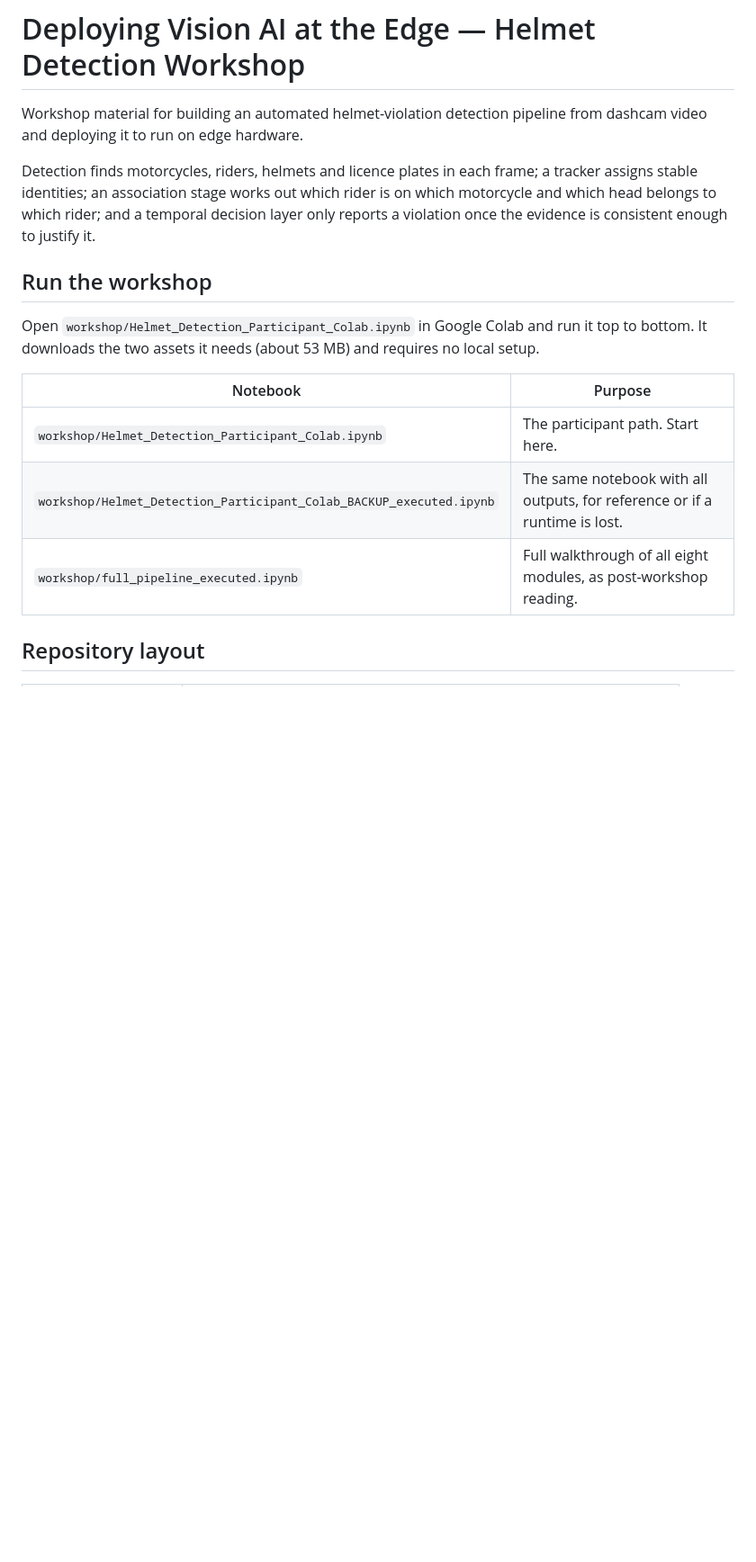
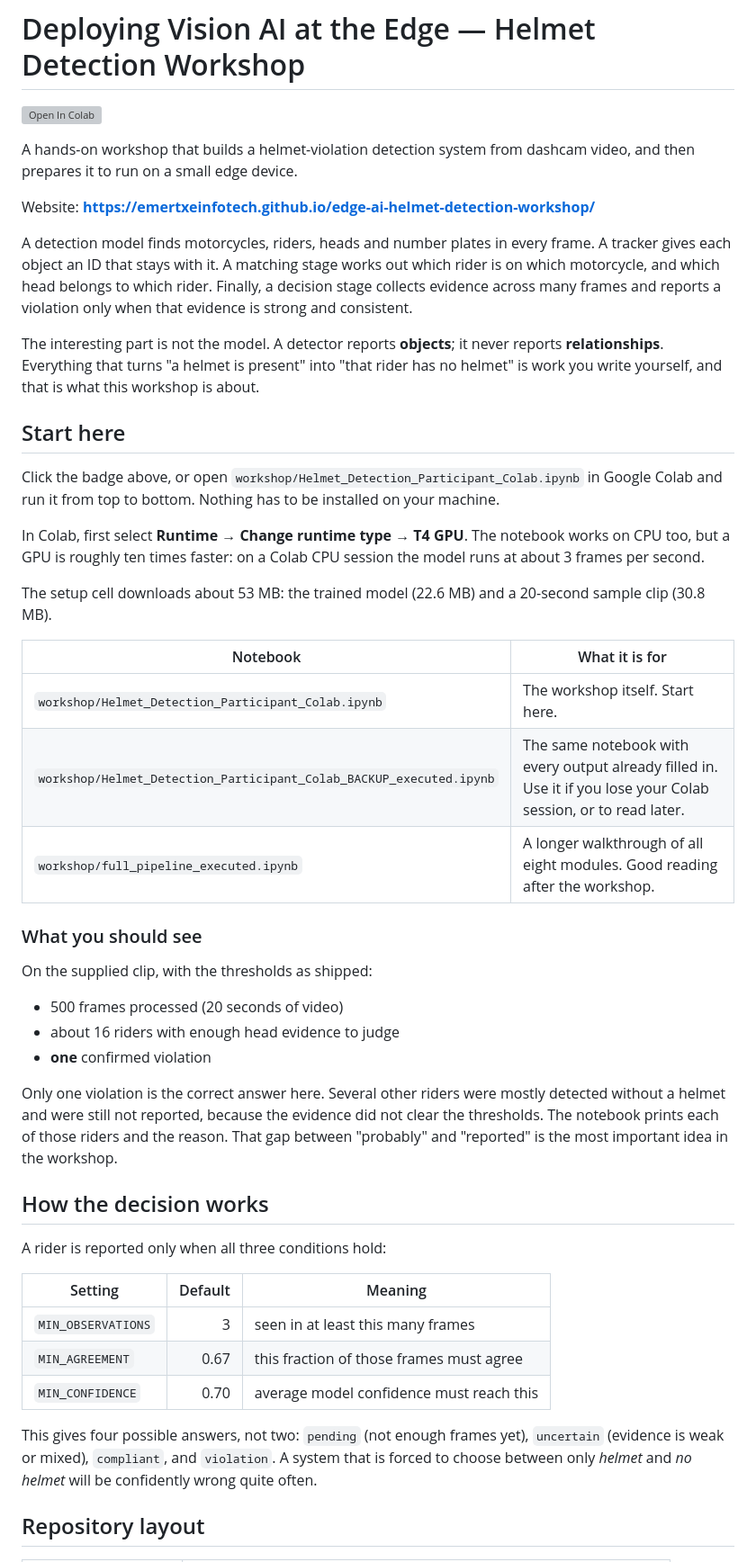
Before and after one commit to EmertxeInfoTech/edge-ai-helmet-detection-workshop, a Markdown page: README.md, the part around one of its changes. Shown at 90% size. GitHub-like rendering; blank space fills up the shorter version; grey boxes are pictures that could not be loaded.

```diff
--- a/README.md
+++ b/README.md
@@ -1,25 +1,70 @@
 # Deploying Vision AI at the Edge — Helmet Detection Workshop
 
-Workshop material for building an automated helmet-violation detection
-pipeline from dashcam video and deploying it to run on edge hardware.
+[![Open In Colab](https://colab.research.google.com/assets/colab-badge.svg)](https://colab.research.google.com/github/EmertxeInfoTech/edge-ai-helmet-detection-workshop/blob/main/workshop/Helmet_Detection_Participant_Colab.ipynb)
 
-Detection finds motorcycles, riders, helmets and licence plates in each
-frame; a tracker assigns stable identities; an association stage works out
-which rider is on which motorcycle and which head belongs to which rider;
-and a temporal decision layer only reports a violation once the evidence is
-consistent enough to justify it.
+A hands-on workshop that builds a helmet-violation detection system from
+dashcam video, and then prepares it to run on a small edge device.
 
-## Run the workshop
+Website: **https://emertxeinfotech.github.io/edge-ai-helmet-detection-workshop/**
 
-Open `workshop/Helmet_Detection_Participant_Colab.ipynb` in Google Colab and
-run it top to bottom. It downloads the two assets it needs (about 53 MB) and
-requires no local setup.
+A detection model finds motorcycles, riders, heads and number plates in every
+frame. A tracker gives each object an ID that stays with it. A matching stage
+works out which rider is on which motorcycle, and which head belongs to which
+rider. Finally, a decision stage collects evidence across many frames and
+reports a violation only when that evidence is strong and consistent.
 
-| Notebook | Purpose |
+The interesting part is not the model. A detector reports **objects**; it
+never reports **relationships**. Everything that turns "a helmet is present"
+into "that rider has no helmet" is work you write yourself, and that is what
+this workshop is about.
+
+## Start here
+
+Click the badge above, or open
+`workshop/Helmet_Detection_Participant_Colab.ipynb` in Google Colab and run it
+from top to bottom. Nothing has to be installed on your machine.
+
+In Colab, first select **Runtime → Change runtime type → T4 GPU**. The
+notebook works on CPU too, but a GPU is roughly ten times faster: on a Colab
+CPU session the model runs at about 3 frames per second.
+
+The setup cell downloads about 53 MB: the trained model (22.6 MB) and a
+20-second sample clip (30.8 MB).
+
+| Notebook | What it is for |
 |---|---|
-| `workshop/Helmet_Detection_Participant_Colab.ipynb` | The participant path. Start here. |
-| `workshop/Helmet_Detection_Participant_Colab_BACKUP_executed.ipynb` | The same notebook with all outputs, for reference or if a runtime is lost. |
-| `workshop/full_pipeline_executed.ipynb` | Full walkthrough of all eight modules, as post-workshop reading. |
+| `workshop/Helmet_Detection_Participant_Colab.ipynb` | The workshop itself. Start here. |
+| `workshop/Helmet_Detection_Participant_Colab_BACKUP_executed.ipynb` | The same notebook with every output already filled in. Use it if you lose your Colab session, or to read later. |
+| `workshop/full_pipeline_executed.ipynb` | A longer walkthrough of all eight modules. Good reading after the workshop. |
+
+### What you should see
+
+On the supplied clip, with the thresholds as shipped:
+
+- 500 frames processed (20 seconds of video)
+- about 16 riders with enough head evidence to judge
+- **one** confirmed violation
+
+Only one violation is the correct answer here. Several other riders were
+mostly detected without a helmet and were still not reported, because the
+evidence did not clear the thresholds. The notebook prints each of those
+riders and the reason. That gap between "probably" and "reported" is the most
+important idea in the workshop.
+
+## How the decision works
+
+A rider is reported only when all three conditions hold:
+
+| Setting | Default | Meaning |
+|---|---:|---|
+| `MIN_OBSERVATIONS` | 3 | seen in at least this many frames |
+| `MIN_AGREEMENT` | 0.67 | this fraction of those frames must agree |
+| `MIN_CONFIDENCE` | 0.70 | average model confidence must reach this |
+
+This gives four possible answers, not two: `pending` (not enough frames yet),
+`uncertain` (evidence is weak or mixed), `compliant`, and `violation`. A
+system that is forced to choose between only *helmet* and *no helmet* will be
+confidently wrong quite often.
 
 ## Repository layout
 
```
Also changed, not shown: other parts of README.md (+44 -28 lines).
